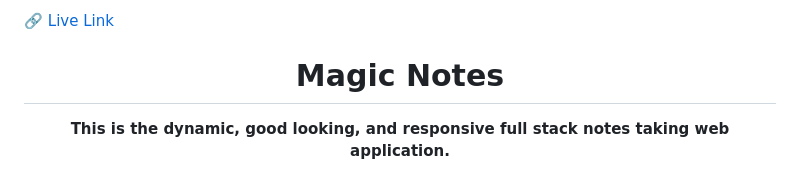
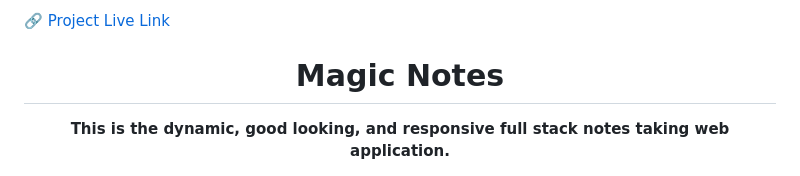
Before and after one commit to vishal-kumaar/magic-notes-backend, a Markdown page: README.md, the part around the change. GitHub-like rendering.

```diff
--- a/README.md
+++ b/README.md
@@ -1,4 +1,4 @@
-<a href="https://magicnotes.up.railway.app/" target="_blank">🔗 Live Link</a>
+<a href="https://magicnotes.up.railway.app/" target="_blank">🔗 Project Live Link</a>
 
 <h1 align="center">Magic Notes</h1>
 
```
